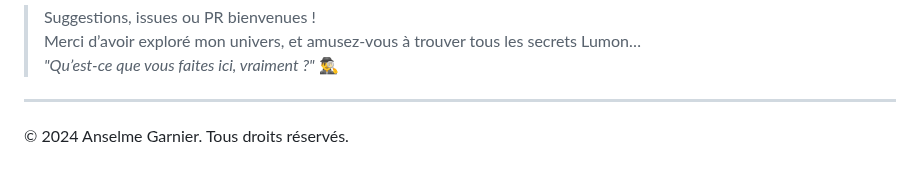
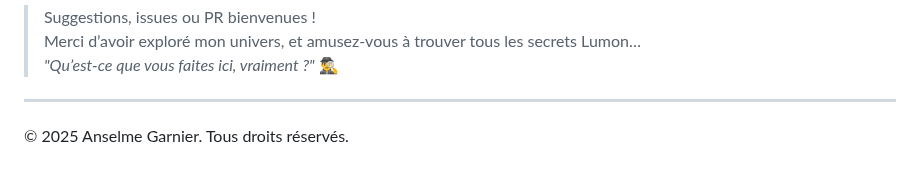
Before and after one commit to Sorcier77/garnier_anselme, a Markdown page: README.md, the part around the change. GitHub-like rendering.

Commit message:
modif du README

```diff
--- a/README.md
+++ b/README.md
@@ -149,4 +149,4 @@ Ou ouvre simplement `index.html` dans ton navigateur pour une version statique.
 
 ---
 
-© 2024 Anselme Garnier. Tous droits réservés.
+© 2025 Anselme Garnier. Tous droits réservés.
```
